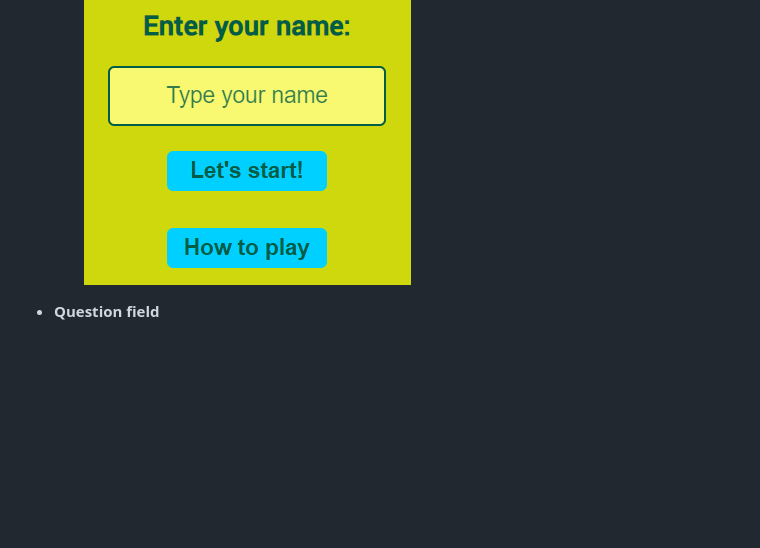
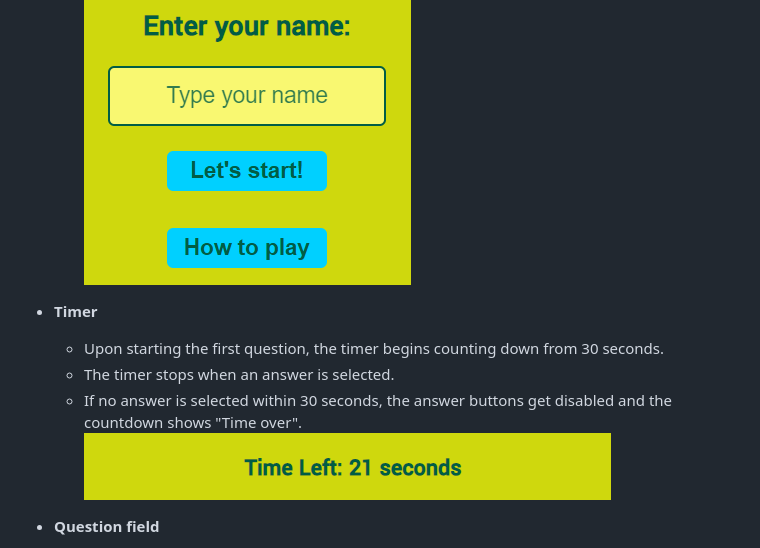
Before and after one commit to Code-Institute-Submissions/MariaHochstoeger-project22, a Markdown page: README.md, the part around the change. GitHub-like rendering; pictures changed too: assets/images/readme-images/timer.png (added); blank space fills up the shorter version.

Commit message:
Update read me with timer feature

```diff
--- a/README.md
+++ b/README.md
@@ -69,6 +69,12 @@ The site has the basic features of a static website as well as some interactive
     - If the user feels comfortable to start playing they can click on the "Let's Start" button.
     - Upon clicking the button, the username input gets validated and - if successful - the game starts.<br>
     ![Username input field and start and rules buttons](assets/images/readme-images/user-input-field.png)<br>
+
+- **Timer**
+    - Upon starting the first question, the timer begins counting down from 30 seconds.
+    - The timer stops when an answer is selected.
+    - If no answer is selected within 30 seconds, the answer buttons get disabled and the countdown shows "Time over".<br>
+    ![Timer](assets/images/readme-images/timer.png)<br>
 
 - **Question field**
     - In the question field, a number appears. Currently, it starts with "1." and goes up to "5."
```
